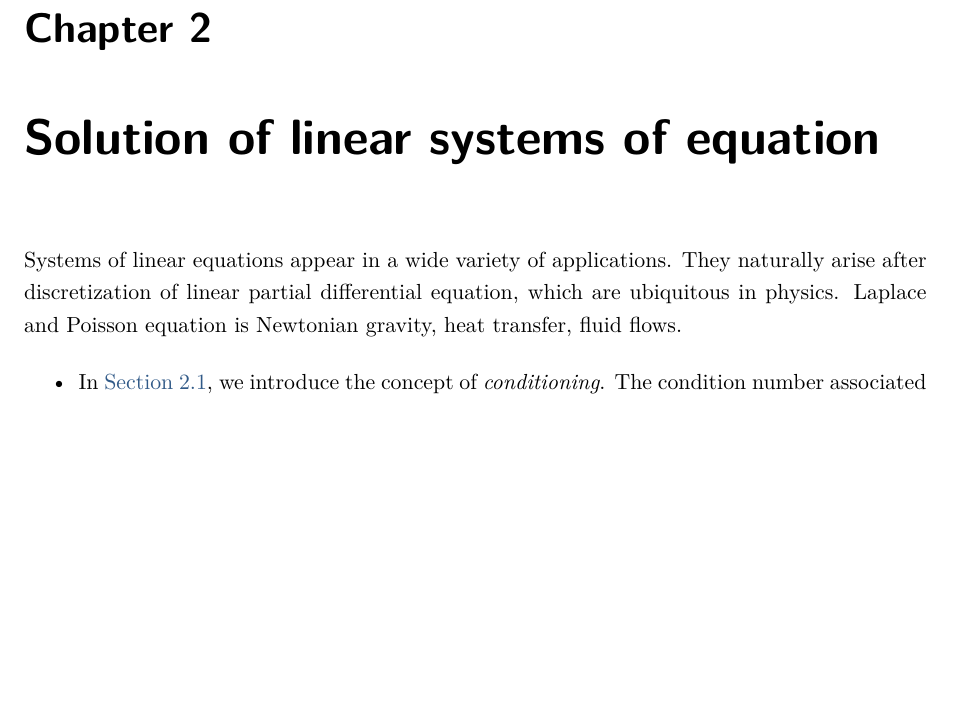
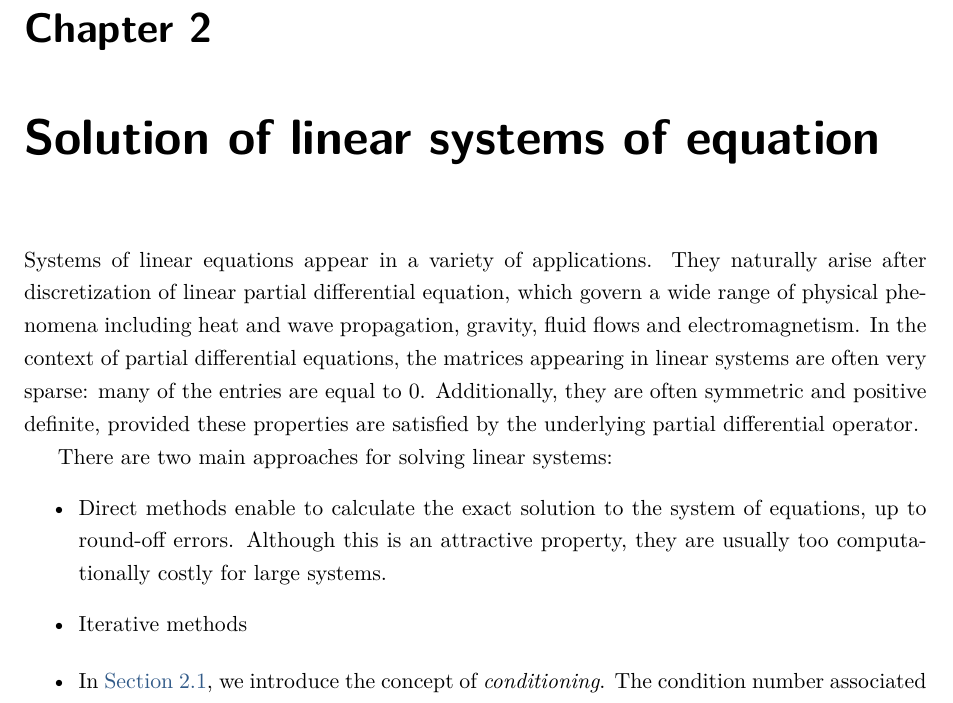
Before and after one commit to urbainvaes/numerical_analysis, a LaTeX thesis (main.tex, which reads mainmatter/linear_equations.tex): part of page 23 of 41, cut so that both start at the same text, the shorter picture padded with empty space. Compiled offline with XeLaTeX; a missing font is replaced by an installed copy or a similar font.

Commit message:
Minor change

```diff
--- a/mainmatter/linear_equations.tex
+++ b/mainmatter/linear_equations.tex
@@ -1,10 +1,26 @@
 \chapter{Solution of linear systems of equation}
 \label{cha:solution_of_linear_systems}
 
-Systems of linear equations appear in a wide variety of applications.
+Systems of linear equations appear in a variety of applications.
 They naturally arise after discretization of linear partial differential equation,
-which are ubiquitous in physics.
-Laplace and Poisson equation is  Newtonian gravity, heat transfer, fluid flows.
+which govern a wide range of physical phenomena including heat and wave propagation,
+gravity, fluid flows and electromagnetism.
+In the context of partial differential equations,
+the matrices appearing in linear systems are often very sparse: many of the entries are equal to 0.
+Additionally, they are often symmetric and positive definite,
+provided these properties are satisfied by the underlying partial differential operator.
+
+There are two main approaches for solving linear systems:
+\begin{itemize}
+    \item
+        Direct methods enable to calculate the exact solution to the system of equations,
+        up to round-off errors.
+        Although this is an attractive property,
+        they are usually too computationally costly for large systems.
+
+    \item
+        Iterative methods
+\end{itemize}
 
 % Whether or not these inevitable errors are sufficiently small to be neglected in a numerical method
 % depends in general on the \emph{numerical stability} of the method.
```
